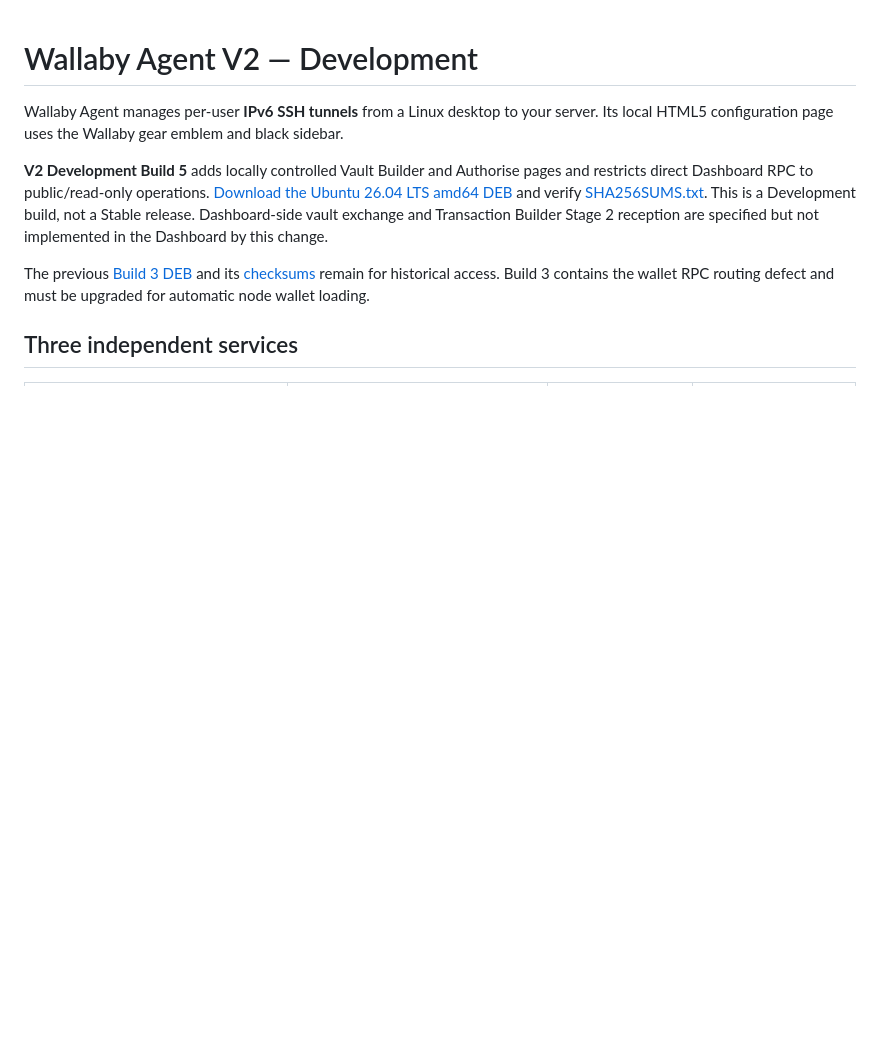
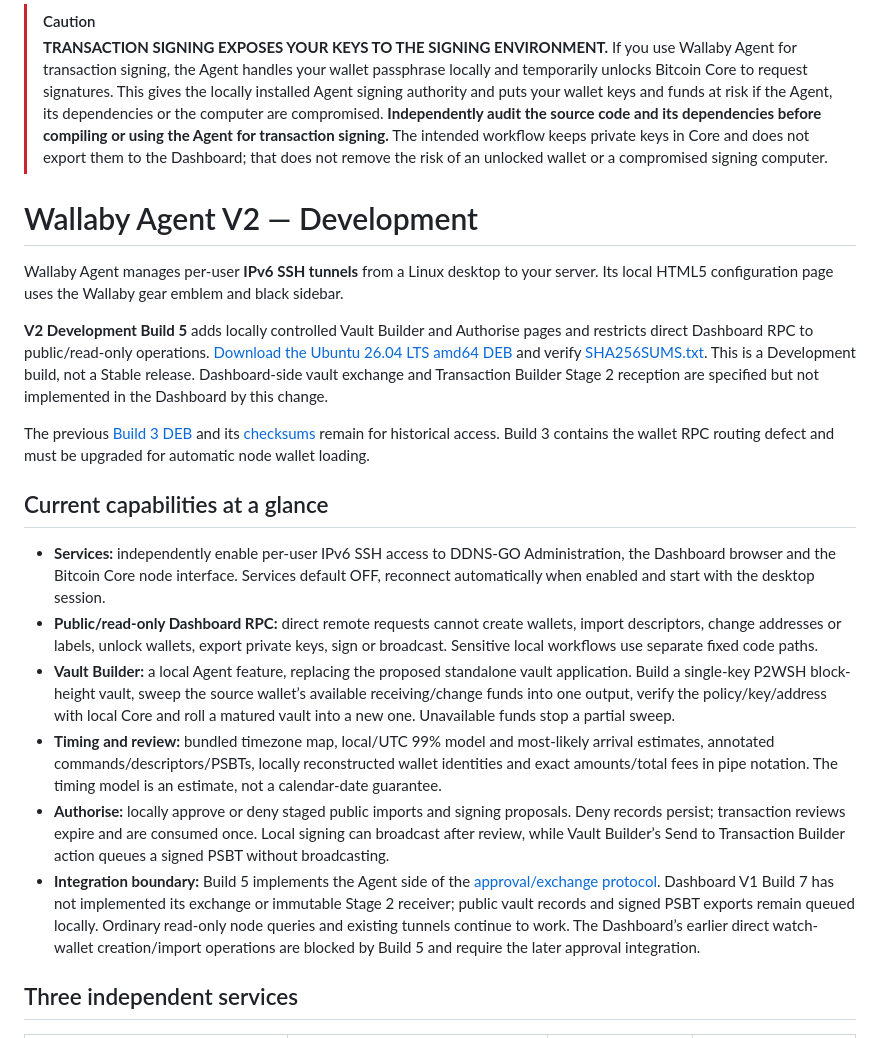
Before and after one commit to bluesilent9/wallaby-agent, a Markdown page: README.md, the part around the change. GitHub-like rendering; blank space fills up the shorter version.

Commit message:
Document Agent Build 5 capabilities and signing security warning

```diff
--- a/README.md
+++ b/README.md
@@ -1,3 +1,7 @@
+> [!CAUTION]
+> **TRANSACTION SIGNING EXPOSES YOUR KEYS TO THE SIGNING ENVIRONMENT.**
+> If you use Wallaby Agent for transaction signing, the Agent handles your wallet passphrase locally and temporarily unlocks Bitcoin Core to request signatures. This gives the locally installed Agent signing authority and puts your wallet keys and funds at risk if the Agent, its dependencies or the computer are compromised. **Independently audit the source code and its dependencies before compiling or using the Agent for transaction signing.** The intended workflow keeps private keys in Core and does not export them to the Dashboard; that does not remove the risk of an unlocked wallet or a compromised signing computer.
+
 # Wallaby Agent V2 — Development
 
 Wallaby Agent manages per-user **IPv6 SSH tunnels** from a Linux desktop to your server. Its local HTML5 configuration page uses the Wallaby gear emblem and black sidebar.
@@ -5,6 +9,15 @@ Wallaby Agent manages per-user **IPv6 SSH tunnels** from a Linux desktop to your
 **V2 Development Build 5** adds locally controlled Vault Builder and Authorise pages and restricts direct Dashboard RPC to public/read-only operations. [Download the Ubuntu 26.04 LTS amd64 DEB](dist/wallaby-agent_2.0.0~dev5_amd64.deb) and verify [SHA256SUMS.txt](dist/SHA256SUMS.txt). This is a Development build, not a Stable release. Dashboard-side vault exchange and Transaction Builder Stage 2 reception are specified but not implemented in the Dashboard by this change.
 
 The previous [Build 3 DEB](dist/wallaby-agent_2.0.0~dev3_amd64.deb) and its [checksums](dist/SHA256SUMS.txt) remain for historical access. Build 3 contains the wallet RPC routing defect and must be upgraded for automatic node wallet loading.
+
+## Current capabilities at a glance
+
+- **Services:** independently enable per-user IPv6 SSH access to DDNS-GO Administration, the Dashboard browser and the Bitcoin Core node interface. Services default OFF, reconnect automatically when enabled and start with the desktop session.
+- **Public/read-only Dashboard RPC:** direct remote requests cannot create wallets, import descriptors, change addresses or labels, unlock wallets, export private keys, sign or broadcast. Sensitive local workflows use separate fixed code paths.
+- **Vault Builder:** a local Agent feature, replacing the proposed standalone vault application. Build a single-key P2WSH block-height vault, sweep the source wallet’s available receiving/change funds into one output, verify the policy/key/address with local Core and roll a matured vault into a new one. Unavailable funds stop a partial sweep.
+- **Timing and review:** bundled timezone map, local/UTC 99% model and most-likely arrival estimates, annotated commands/descriptors/PSBTs, locally reconstructed wallet identities and exact amounts/total fees in pipe notation. The timing model is an estimate, not a calendar-date guarantee.
+- **Authorise:** locally approve or deny staged public imports and signing proposals. Deny records persist; transaction reviews expire and are consumed once. Local signing can broadcast after review, while Vault Builder’s Send to Transaction Builder action queues a signed PSBT without broadcasting.
+- **Integration boundary:** Build 5 implements the Agent side of the [approval/exchange protocol](APPROVAL_PROTOCOL.md). Dashboard V1 Build 7 has not implemented its exchange or immutable Stage 2 receiver; public vault records and signed PSBT exports remain queued locally. Ordinary read-only node queries and existing tunnels continue to work. The Dashboard’s earlier direct watch-wallet creation/import operations are blocked by Build 5 and require the later approval integration.
 
 ## Three independent services
 
```
